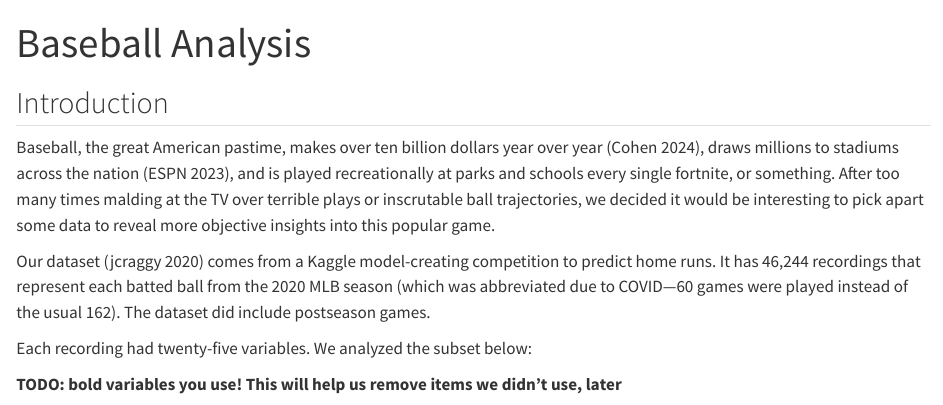
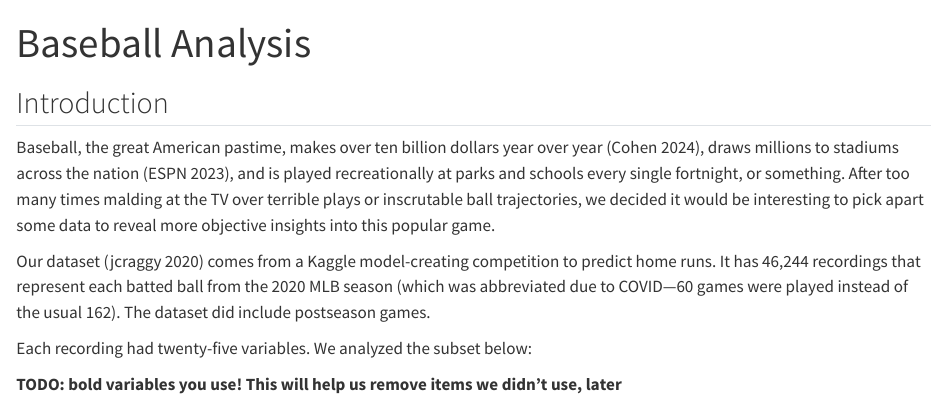
Before and after one commit to wade-cheng/statgraphs-s25-final, a Quarto document (src/main.qmd): the page in a window 1100 px wide, from its top. Rendered offline with R 4.5, knitr and Pandoc in place of Quarto, with nearby package versions; some code elsewhere in the file could not run offline.

Commit message:
dubiously unfunny fortnite removed.

```diff
--- a/src/main.qmd
+++ b/src/main.qmd
@@ -32,7 +32,7 @@ lockBinding("baseball", globalenv()) # make baseball immutable
 Baseball, the great American pastime, makes over ten billion dollars year over
 year [@cohen_2024_mlb], draws millions to stadiums across the nation
 [@attendence_2023], and is played recreationally at parks and schools every
-single fortnite, or something. After too many times malding at the TV over
+single fortnight, or something. After too many times malding at the TV over
 terrible plays or inscrutable ball trajectories, we decided it would be
 interesting to pick apart some data to reveal more objective insights into this
 popular game.
```
